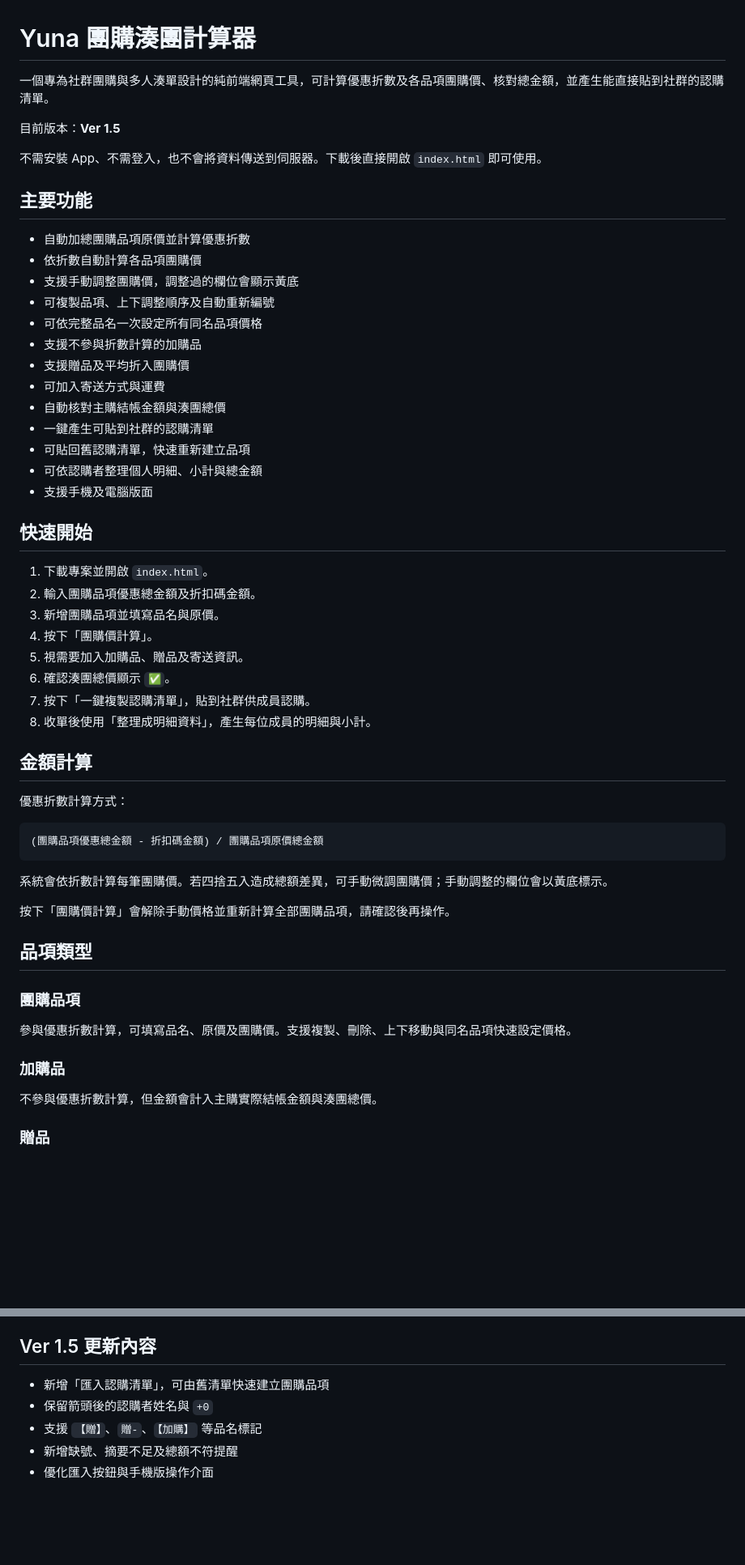
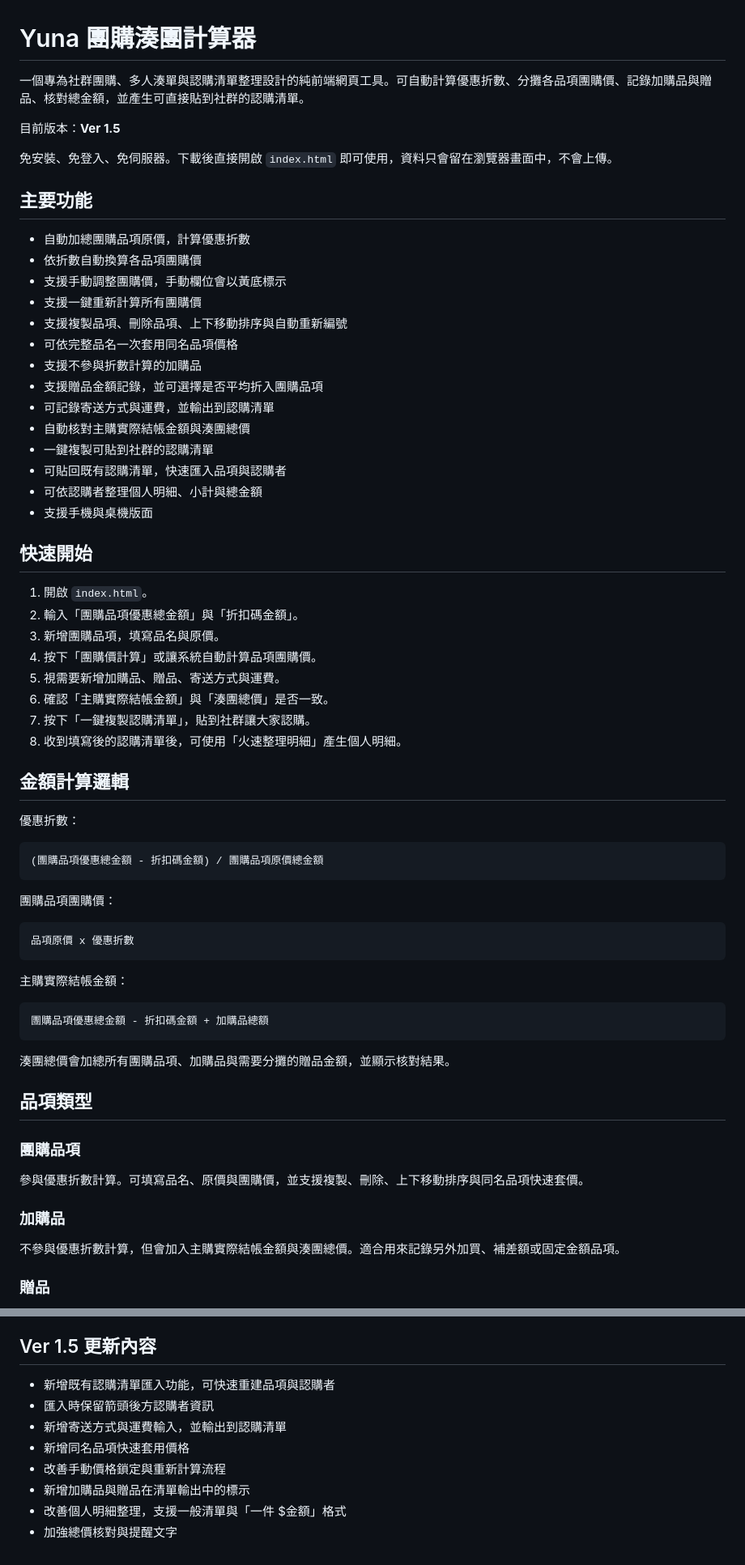
Before and after one commit to lululu54875487-eng/group-buy-calculator-forYuna, a Markdown page: README.md, 2 parts joined by grey strips. Shown at 81% size. Drawn GitHub-style; blank space fills up the shorter version.

````diff
--- a/README.md
+++ b/README.md
@@ -1,59 +1,70 @@
 # Yuna 團購湊團計算器
 
-一個專為社群團購與多人湊單設計的純前端網頁工具，可計算優惠折數及各品項團購價、核對總金額，並產生能直接貼到社群的認購清單。
+一個專為社群團購、多人湊單與認購清單整理設計的純前端網頁工具。可自動計算優惠折數、分攤各品項團購價、記錄加購品與贈品、核對總金額，並產生可直接貼到社群的認購清單。
 
 目前版本：**Ver 1.5**
 
-不需安裝 App、不需登入，也不會將資料傳送到伺服器。下載後直接開啟 `index.html` 即可使用。
+免安裝、免登入、免伺服器。下載後直接開啟 `index.html` 即可使用，資料只會留在瀏覽器畫面中，不會上傳。
 
 ## 主要功能
 
-- 自動加總團購品項原價並計算優惠折數
-- 依折數自動計算各品項團購價
-- 支援手動調整團購價，調整過的欄位會顯示黃底
-- 可複製品項、上下調整順序及自動重新編號
-- 可依完整品名一次設定所有同名品項價格
+- 自動加總團購品項原價，計算優惠折數
+- 依折數自動換算各品項團購價
+- 支援手動調整團購價，手動欄位會以黃底標示
+- 支援一鍵重新計算所有團購價
+- 支援複製品項、刪除品項、上下移動排序與自動重新編號
+- 可依完整品名一次套用同名品項價格
 - 支援不參與折數計算的加購品
-- 支援贈品及平均折入團購價
-- 可加入寄送方式與運費
-- 自動核對主購結帳金額與湊團總價
-- 一鍵產生可貼到社群的認購清單
-- 可貼回舊認購清單，快速重新建立品項
+- 支援贈品金額記錄，並可選擇是否平均折入團購品項
+- 可記錄寄送方式與運費，並輸出到認購清單
+- 自動核對主購實際結帳金額與湊團總價
+- 一鍵複製可貼到社群的認購清單
+- 可貼回既有認購清單，快速匯入品項與認購者
 - 可依認購者整理個人明細、小計與總金額
-- 支援手機及電腦版面
+- 支援手機與桌機版面
 
 ## 快速開始
 
-1. 下載專案並開啟 `index.html`。
-2. 輸入團購品項優惠總金額及折扣碼金額。
-3. 新增團購品項並填寫品名與原價。
-4. 按下「團購價計算」。
-5. 視需要加入加購品、贈品及寄送資訊。
-6. 確認湊團總價顯示 `✅`。
-7. 按下「一鍵複製認購清單」，貼到社群供成員認購。
-8. 收單後使用「整理成明細資料」，產生每位成員的明細與小計。
+1. 開啟 `index.html`。
+2. 輸入「團購品項優惠總金額」與「折扣碼金額」。
+3. 新增團購品項，填寫品名與原價。
+4. 按下「團購價計算」或讓系統自動計算品項團購價。
+5. 視需要新增加購品、贈品、寄送方式與運費。
+6. 確認「主購實際結帳金額」與「湊團總價」是否一致。
+7. 按下「一鍵複製認購清單」，貼到社群讓大家認購。
+8. 收到填寫後的認購清單後，可使用「火速整理明細」產生個人明細。
 
-## 金額計算
+## 金額計算邏輯
 
-優惠折數計算方式：
+優惠折數：
 
 ```text
 (團購品項優惠總金額 - 折扣碼金額) / 團購品項原價總金額
 ```
 
-系統會依折數計算每筆團購價。若四捨五入造成總額差異，可手動微調團購價；手動調整的欄位會以黃底標示。
+團購品項團購價：
 
-按下「團購價計算」會解除手動價格並重新計算全部團購品項，請確認後再操作。
+```text
+品項原價 x 優惠折數
+```
+
+主購實際結帳金額：
+
+```text
+團購品項優惠總金額 - 折扣碼金額 + 加購品總額
+```
+
+湊團總價會加總所有團購品項、加購品與需要分攤的贈品金額，並顯示核對結果。
 
 ## 品項類型
 
 ### 團購品項
 
-參與優惠折數計算，可填寫品名、原價及團購價。支援複製、刪除、上下移動與同名品項快速設定價格。
+參與優惠折數計算。可填寫品名、原價與團購價，並支援複製、刪除、上下移動排序與同名品項快速套價。
 
 ### 加購品
 
-不參與優惠折數計算，但金額會計入主購實際結帳金額與湊團總價。
+不參與優惠折數計算，但會加入主購實際結帳金額與湊團總價。適合用來記錄另外加買、補差額或固定金額品項。
 
 ### 贈品
 
@@ -127,8 +151,11 @@
 
 ## Ver 1.5 更新內容
 
-- 新增「匯入認購清單」，可由舊清單快速建立團購品項
-- 保留箭頭後的認購者姓名與 `+0`
-- 支援 `【贈】`、`贈-`、`【加購】` 等品名標記
-- 新增缺號、摘要不足及總額不符提醒
-- 優化匯入按鈕與手機版操作介面
+- 新增既有認購清單匯入功能，可快速重建品項與認購者
+- 匯入時保留箭頭後方認購者資訊
+- 新增寄送方式與運費輸入，並輸出到認購清單
+- 新增同名品項快速套用價格
+- 改善手動價格鎖定與重新計算流程
+- 新增加購品與贈品在清單輸出中的標示
+- 改善個人明細整理，支援一般清單與「一件 $金額」格式
+- 加強總價核對與提醒文字
````
Also changed, not shown: other parts of README.md (+57 -44 lines).
